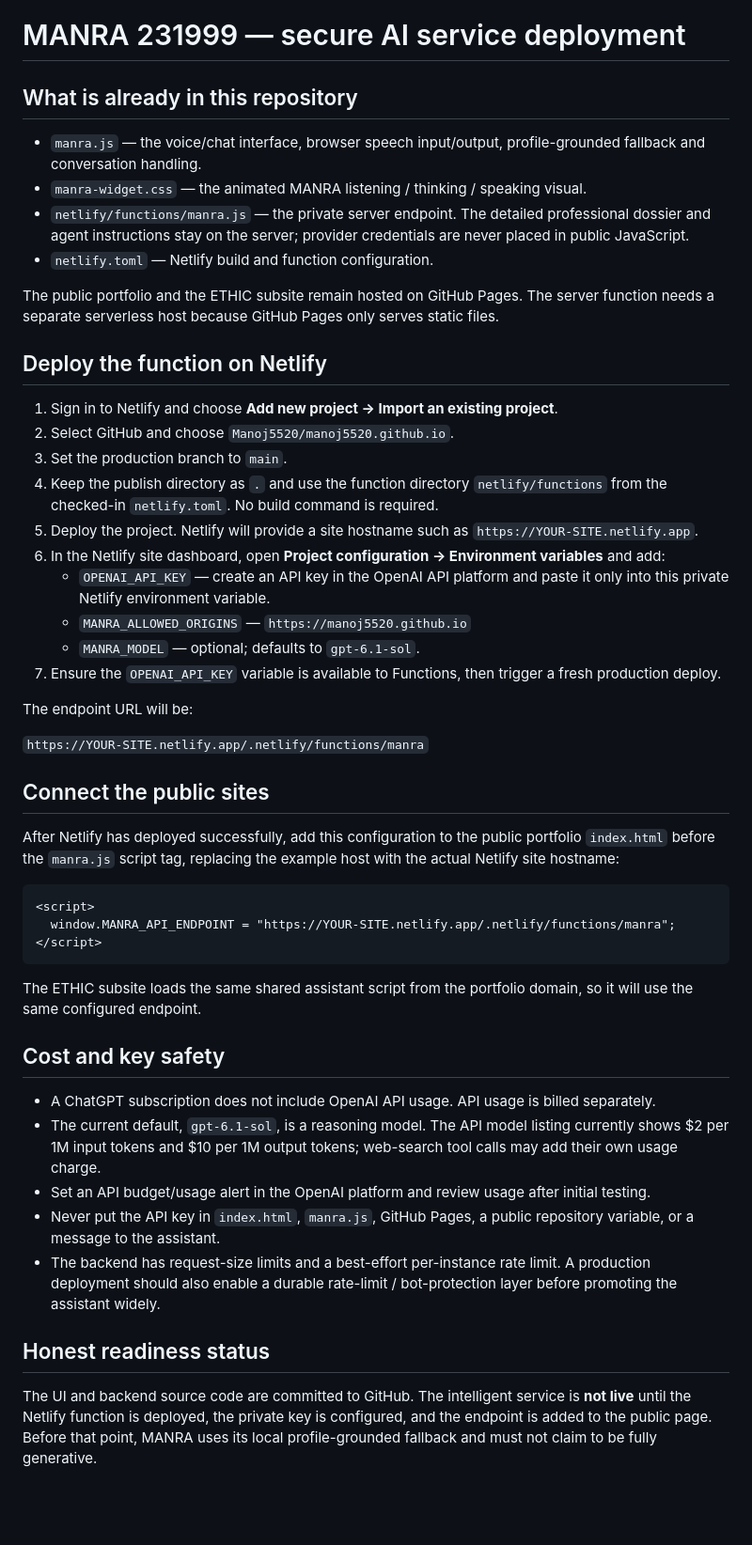
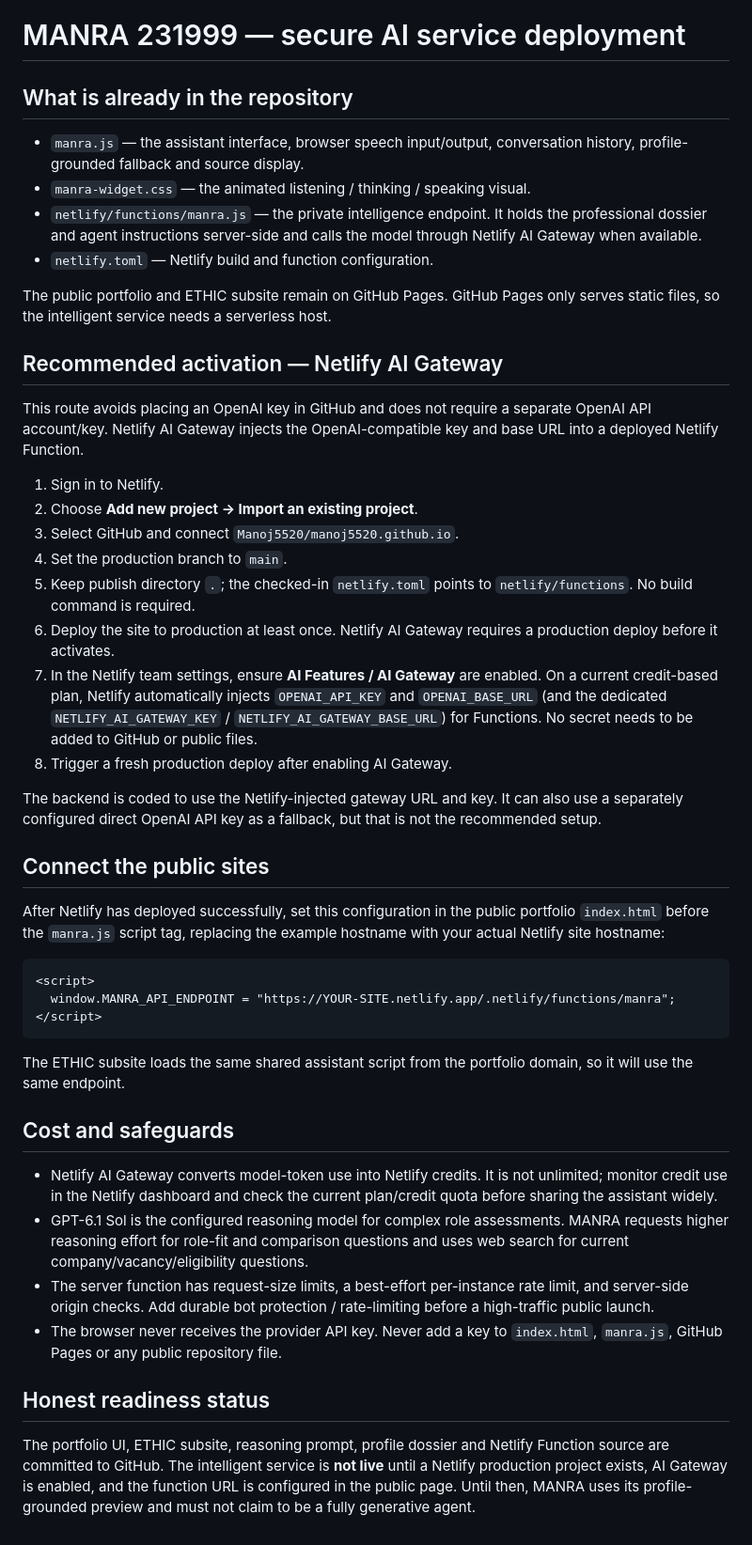
Before and after one commit to Manoj5520/manoj5520.github.io, a Markdown page: MANRA-DEPLOYMENT.md, the part around the change. Shown at 94% size. Rendered like a GitHub page; blank space fills up the shorter version.

Commit message:
Update MANRA deployment guide for Netlify AI Gateway

````diff
--- a/MANRA-DEPLOYMENT.md
+++ b/MANRA-DEPLOYMENT.md
@@ -1,34 +1,32 @@
 # MANRA 231999 — secure AI service deployment
 
-## What is already in this repository
+## What is already in the repository
 
-- `manra.js` — the voice/chat interface, browser speech input/output, profile-grounded fallback and conversation handling.
-- `manra-widget.css` — the animated MANRA listening / thinking / speaking visual.
-- `netlify/functions/manra.js` — the private server endpoint. The detailed professional dossier and agent instructions stay on the server; provider credentials are never placed in public JavaScript.
+- `manra.js` — the assistant interface, browser speech input/output, conversation history, profile-grounded fallback and source display.
+- `manra-widget.css` — the animated listening / thinking / speaking visual.
+- `netlify/functions/manra.js` — the private intelligence endpoint. It holds the professional dossier and agent instructions server-side and calls the model through Netlify AI Gateway when available.
 - `netlify.toml` — Netlify build and function configuration.
 
-The public portfolio and the ETHIC subsite remain hosted on GitHub Pages. The server function needs a separate serverless host because GitHub Pages only serves static files.
+The public portfolio and ETHIC subsite remain on GitHub Pages. GitHub Pages only serves static files, so the intelligent service needs a serverless host.
 
-## Deploy the function on Netlify
+## Recommended activation — Netlify AI Gateway
 
-1. Sign in to Netlify and choose **Add new project → Import an existing project**.
-2. Select GitHub and choose `Manoj5520/manoj5520.github.io`.
-3. Set the production branch to `main`.
-4. Keep the publish directory as `.` and use the function directory `netlify/functions` from the checked-in `netlify.toml`. No build command is required.
-5. Deploy the project. Netlify will provide a site hostname such as `https://YOUR-SITE.netlify.app`.
-6. In the Netlify site dashboard, open **Project configuration → Environment variables** and add:
-   - `OPENAI_API_KEY` — create an API key in the OpenAI API platform and paste it only into this private Netlify environment variable.
-   - `MANRA_ALLOWED_ORIGINS` — `https://manoj5520.github.io`
-   - `MANRA_MODEL` — optional; defaults to `gpt-6.1-sol`.
-7. Ensure the `OPENAI_API_KEY` variable is available to Functions, then trigger a fresh production deploy.
+This route avoids placing an OpenAI key in GitHub and does not require a separate OpenAI API account/key. Netlify AI Gateway injects the OpenAI-compatible key and base URL into a deployed Netlify Function.
 
-The endpoint URL will be:
+1. Sign in to Netlify.
+2. Choose **Add new project → Import an existing project**.
+3. Select GitHub and connect `Manoj5520/manoj5520.github.io`.
+4. Set the production branch to `main`.
+5. Keep publish directory `.`; the checked-in `netlify.toml` points to `netlify/functions`. No build command is required.
+6. Deploy the site to production at least once. Netlify AI Gateway requires a production deploy before it activates.
+7. In the Netlify team settings, ensure **AI Features / AI Gateway** are enabled. On a current credit-based plan, Netlify automatically injects `OPENAI_API_KEY` and `OPENAI_BASE_URL` (and the dedicated `NETLIFY_AI_GATEWAY_KEY` / `NETLIFY_AI_GATEWAY_BASE_URL`) for Functions. No secret needs to be added to GitHub or public files.
+8. Trigger a fresh production deploy after enabling AI Gateway.
 
-`https://YOUR-SITE.netlify.app/.netlify/functions/manra`
+The backend is coded to use the Netlify-injected gateway URL and key. It can also use a separately configured direct OpenAI API key as a fallback, but that is not the recommended setup.
 
 ## Connect the public sites
 
-After Netlify has deployed successfully, add this configuration to the public portfolio `index.html` before the `manra.js` script tag, replacing the example host with the actual Netlify site hostname:
+After Netlify has deployed successfully, set this configuration in the public portfolio `index.html` before the `manra.js` script tag, replacing the example hostname with your actual Netlify site hostname:
 
 ```html
 <script>
@@ -36,16 +34,15 @@ After Netlify has deployed successfully, add this configuration to the public po
 </script>
 ```
 
-The ETHIC subsite loads the same shared assistant script from the portfolio domain, so it will use the same configured endpoint.
+The ETHIC subsite loads the same shared assistant script from the portfolio domain, so it will use the same endpoint.
 
-## Cost and key safety
+## Cost and safeguards
 
-- A ChatGPT subscription does not include OpenAI API usage. API usage is billed separately.
-- The current default, `gpt-6.1-sol`, is a reasoning model. The API model listing currently shows $2 per 1M input tokens and $10 per 1M output tokens; web-search tool calls may add their own usage charge.
-- Set an API budget/usage alert in the OpenAI platform and review usage after initial testing.
-- Never put the API key in `index.html`, `manra.js`, GitHub Pages, a public repository variable, or a message to the assistant.
-- The backend has request-size limits and a best-effort per-instance rate limit. A production deployment should also enable a durable rate-limit / bot-protection layer before promoting the assistant widely.
+- Netlify AI Gateway converts model-token use into Netlify credits. It is not unlimited; monitor credit use in the Netlify dashboard and check the current plan/credit quota before sharing the assistant widely.
+- GPT-6.1 Sol is the configured reasoning model for complex role assessments. MANRA requests higher reasoning effort for role-fit and comparison questions and uses web search for current company/vacancy/eligibility questions.
+- The server function has request-size limits, a best-effort per-instance rate limit, and server-side origin checks. Add durable bot protection / rate-limiting before a high-traffic public launch.
+- The browser never receives the provider API key. Never add a key to `index.html`, `manra.js`, GitHub Pages or any public repository file.
 
 ## Honest readiness status
 
-The UI and backend source code are committed to GitHub. The intelligent service is **not live** until the Netlify function is deployed, the private key is configured, and the endpoint is added to the public page. Before that point, MANRA uses its local profile-grounded fallback and must not claim to be fully generative.
+The portfolio UI, ETHIC subsite, reasoning prompt, profile dossier and Netlify Function source are committed to GitHub. The intelligent service is **not live** until a Netlify production project exists, AI Gateway is enabled, and the function URL is configured in the public page. Until then, MANRA uses its profile-grounded preview and must not claim to be a fully generative agent.
````
